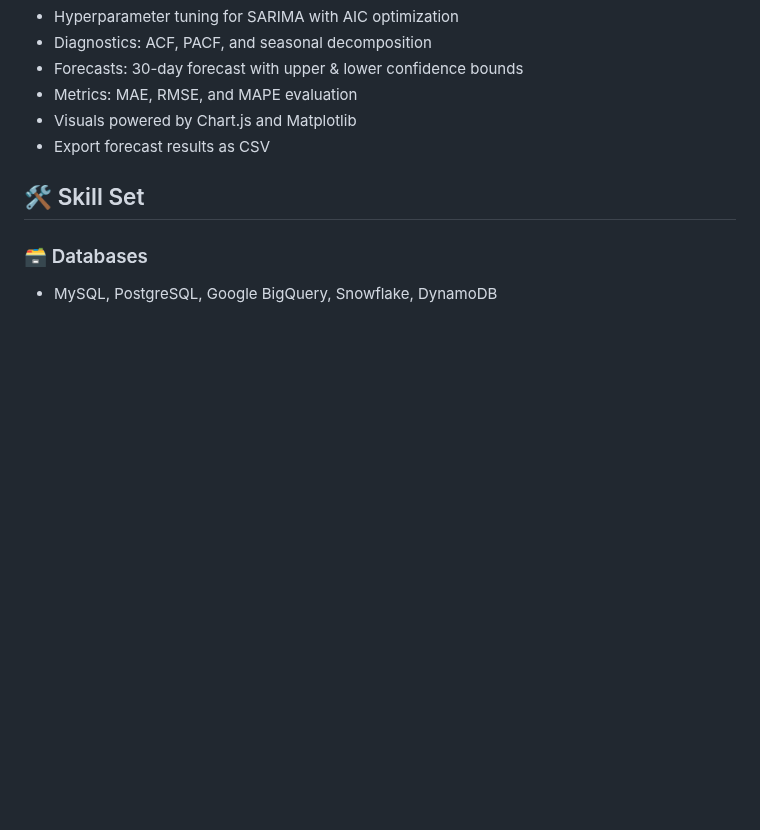
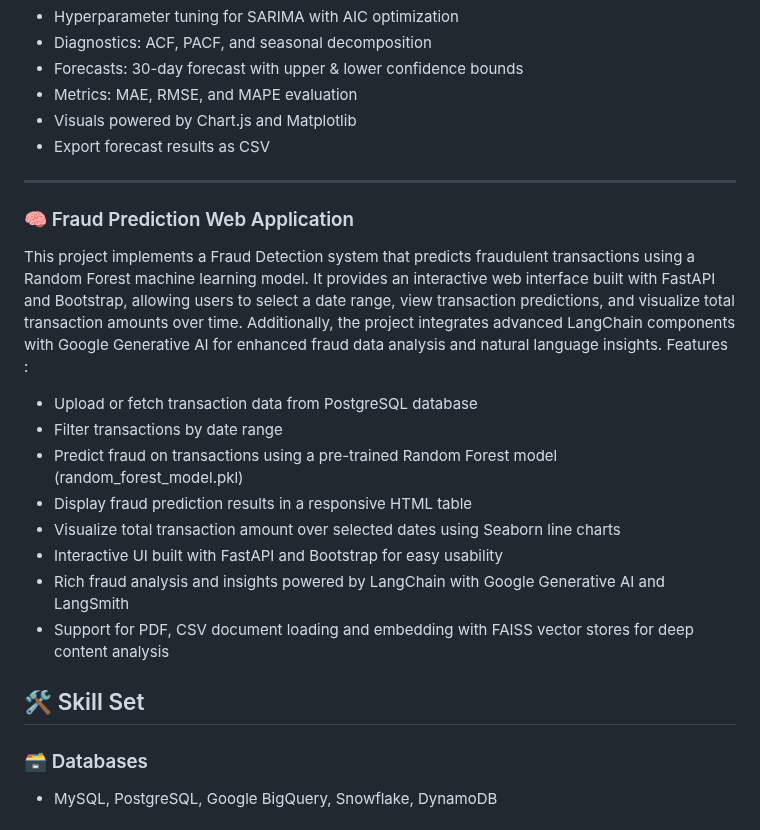
Before and after one commit to MagicDash91/ML-Engineering-Project, a Markdown page: README.md, the part around the change. Drawn GitHub-style; blank space fills up the shorter version.

```diff
--- a/README.md
+++ b/README.md
@@ -99,6 +99,20 @@ Features :
 - Visuals powered by Chart.js and Matplotlib
 - Export forecast results as CSV
 
+---
+
+### 🧠 Fraud Prediction Web Application
+This project implements a Fraud Detection system that predicts fraudulent transactions using a Random Forest machine learning model. It provides an interactive web interface built with FastAPI and Bootstrap, allowing users to select a date range, view transaction predictions, and visualize total transaction amounts over time. Additionally, the project integrates advanced LangChain components with Google Generative AI for enhanced fraud data analysis and natural language insights.
+Features :
+- Upload or fetch transaction data from PostgreSQL database
+- Filter transactions by date range
+- Predict fraud on transactions using a pre-trained Random Forest model (random_forest_model.pkl)
+- Display fraud prediction results in a responsive HTML table
+- Visualize total transaction amount over selected dates using Seaborn line charts
+- Interactive UI built with FastAPI and Bootstrap for easy usability
+- Rich fraud analysis and insights powered by LangChain with Google Generative AI and LangSmith
+- Support for PDF, CSV document loading and embedding with FAISS vector stores for deep content analysis
+
 ## 🛠️ Skill Set
 
 ### 🗃️ Databases
```
